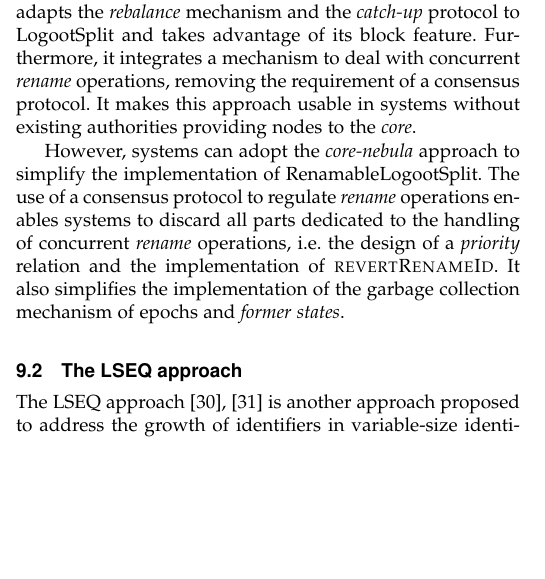
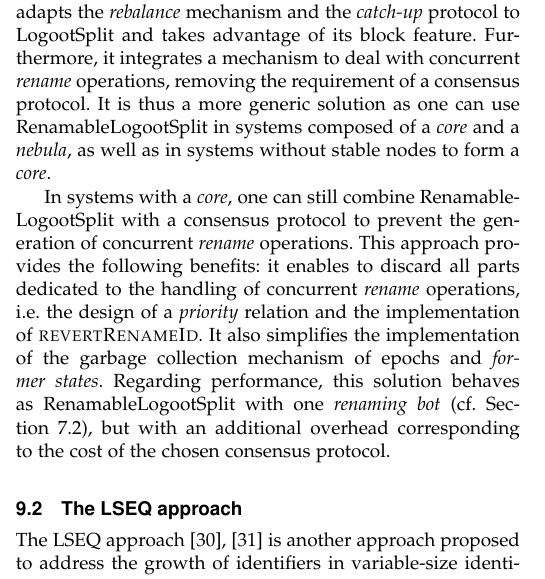
Before and after one commit to MatthieuNICOLAS/2021-application-tpds, a LaTeX paper (main.tex): part of one column of page 14 of 18, cut so that both start at the same text, the shorter picture padded with empty space. Compiled offline with pdfLaTeX.

Commit message:
refactor(core-nebula): rework last paragraph

```diff
--- a/main.tex
+++ b/main.tex
@@ -1829,11 +1830,12 @@ Nodes from the \emph{nebula} can still contribute to the document by issuing \em
 Our work can be seen as an extension of this work.
 It adapts the \emph{rebalance} mechanism and the \emph{catch-up} protocol to LogootSplit and takes advantage of its block feature.
 Furthermore, it integrates a mechanism to deal with concurrent \emph{rename} operations, removing the requirement of a consensus protocol.
-It makes this approach usable in systems without existing authorities providing nodes to the \emph{core}.
-
-However, systems can adopt the \emph{core-nebula} approach to simplify the implementation of RenamableLogootSplit.
-The use of a consensus protocol to regulate \emph{rename} operations enables systems to discard all parts dedicated to the handling of concurrent \emph{rename} operations, \ie the design of a \emph{priority} relation and the implementation of \textsc{revertRenameId}.
+It is thus a more generic solution as one can use RenamableLogootSplit in systems composed of a \emph{core} and a \emph{nebula}, as well as in systems without stable nodes to form a \emph{core}.
+
+In systems with a \emph{core}, one can still combine RenamableLogootSplit with a consensus protocol to prevent the generation of concurrent \emph{rename} operations.
+This approach provides the following benefits: it enables to discard all parts dedicated to the handling of concurrent \emph{rename} operations, \ie the design of a \emph{priority} relation and the implementation of \textsc{revertRenameId}.
 It also simplifies the implementation of the garbage collection mechanism of epochs and \emph{former states}.
+Regarding performance, this solution behaves as RenamableLogootSplit with one \emph{renaming bot} (cf. \Cref{sec:evaluation-results}), but with an additional overhead corresponding to the cost of the chosen consensus protocol.
 
 \subsection{The LSEQ approach}
 
```
Also changed, not shown: main.pdf, main.tex (1 more changed lines).
